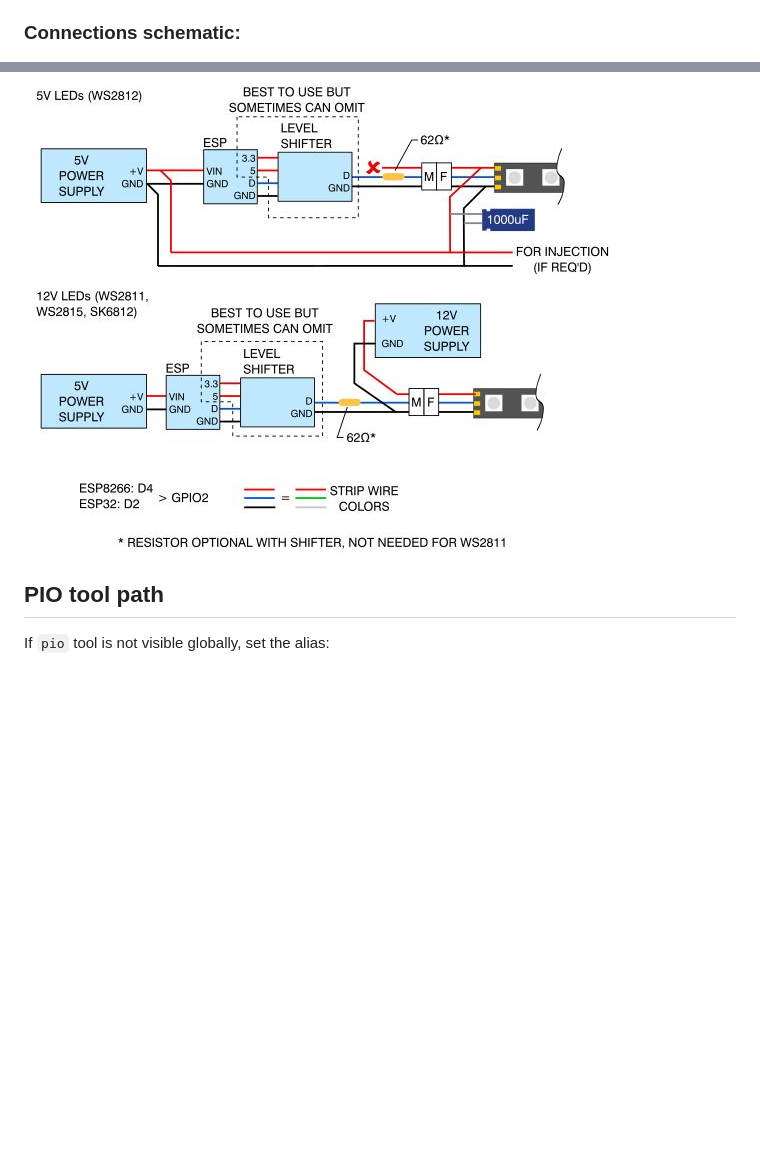
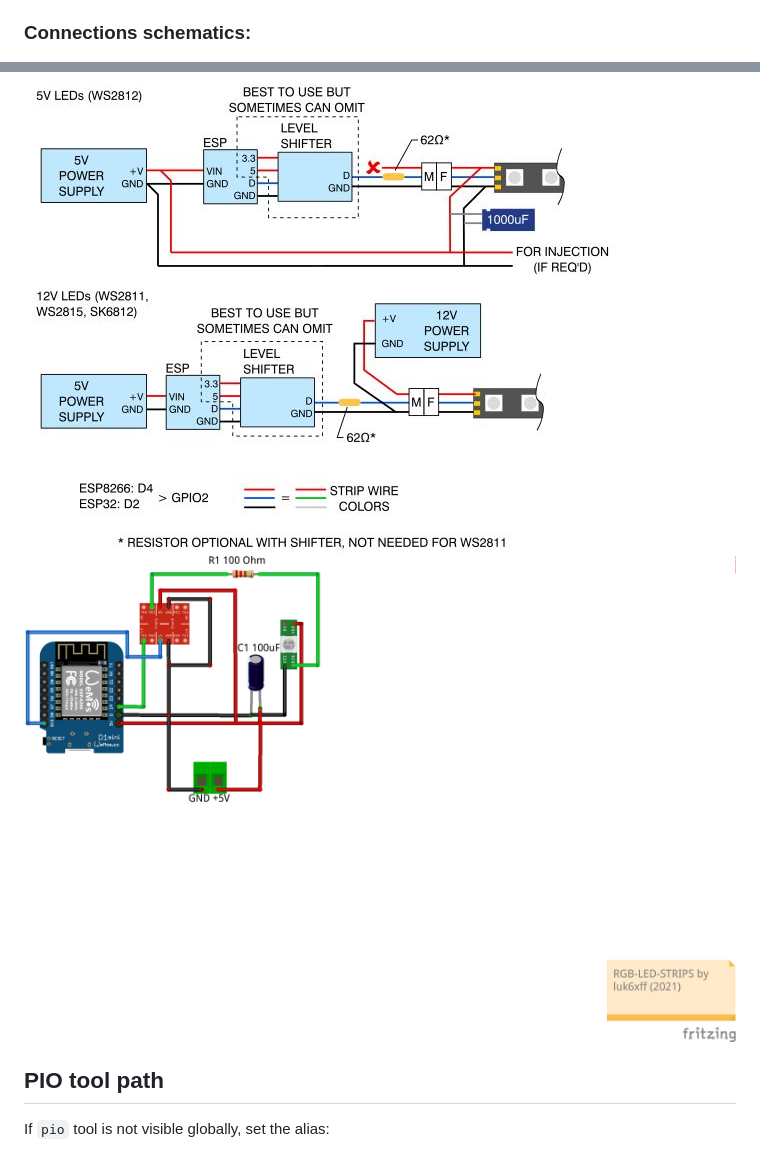
Before and after one commit to luk6xff/rgb-led-strips, a Markdown page: WLED/README.md, 2 parts joined by grey strips. Rendered like a GitHub page; pictures changed too: WLED/img/rgb-led-strips_bb.png (added); blank space fills up the shorter version.

Commit message:
Schematics updated

```diff
--- a/WLED/README.md
+++ b/WLED/README.md
@@ -5,9 +5,9 @@ Project of RGB LED driver based on the excellent [WLED library](https://github.c
 Connect a WS2812B-compatible RGB(W) led strip to `GPIO2`. On most ESP8266 based development boards this pin is labeled `D4` (Note: On a NodeMCU ESP8266 Board a 4.7kOhm pullup to 3.3V might be needed, since the pin may not be pulled down to GND by the LED strip during the bootphase of the board), on ESP32 based boards use `D2` or `G2` or `2`. If this wire cannot be kept short, use a level shifter/translator. Optionally connect a normally open pushbutton to GPIO0 (NodeMCU/Wemos pin D3) and ground.
 Note: Board pin naming varies depending on the manufacturer. Please use the board pinout from the specific board you purchased and use the GPIO PINS to reference this guide. Make sure to connect ESP and LED-strip grounds together.
 
-### Connections schematic:
+### Connections schematics:
 ![wled_connections](img/wled_connections.jpeg)
-
+![wled_connections](img/rgb-led-strips_bb.png)
 
 ## PIO tool path
 If `pio` tool is not visible globally, set the alias:
```
Also changed, not shown: 2 other files.
